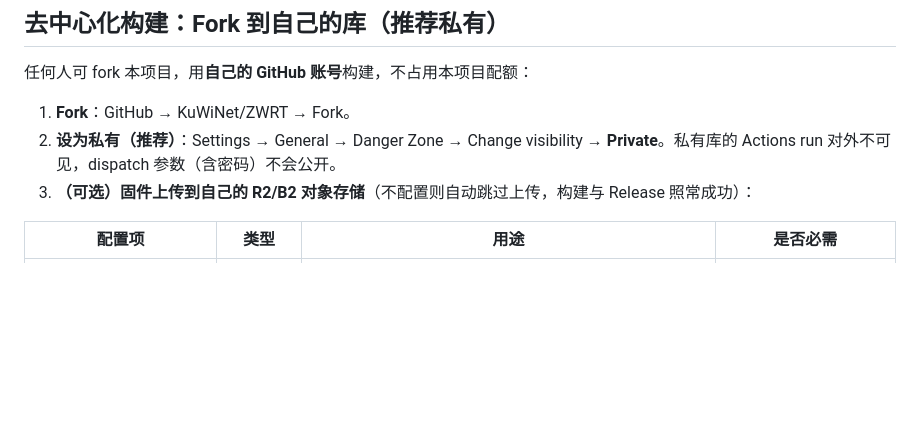
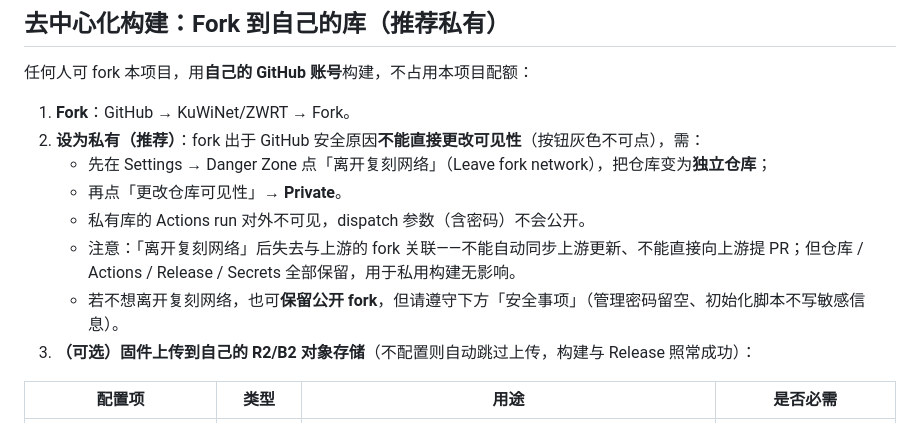
Before and after one commit to KuwiNet/ZWRT, a Markdown page: README.md, the part around the change. Drawn GitHub-style; blank space fills up the shorter version.

Commit message:
docs: 更新 README（fork 私有库 / 安全事项 / 在线构建器 / 去中心化说明）

```diff
--- a/README.md
+++ b/README.md
@@ -84,7 +84,12 @@
 任何人可 fork 本项目，用**自己的 GitHub 账号**构建，不占用本项目配额：
 
 1. **Fork**：GitHub → KuWiNet/ZWRT → Fork。
-2. **设为私有（推荐）**：Settings → General → Danger Zone → Change visibility → **Private**。私有库的 Actions run 对外不可见，dispatch 参数（含密码）不会公开。
+2. **设为私有（推荐）**：fork 出于 GitHub 安全原因**不能直接更改可见性**（按钮灰色不可点），需：
+   - 先在 Settings → Danger Zone 点「离开复刻网络」（Leave fork network），把仓库变为**独立仓库**；
+   - 再点「更改仓库可见性」→ **Private**。
+   - 私有库的 Actions run 对外不可见，dispatch 参数（含密码）不会公开。
+   - 注意：「离开复刻网络」后失去与上游的 fork 关联——不能自动同步上游更新、不能直接向上游提 PR；但仓库 / Actions / Release / Secrets 全部保留，用于私用构建无影响。
+   - 若不想离开复刻网络，也可**保留公开 fork**，但请遵守下方「安全事项」（管理密码留空、初始化脚本不写敏感信息）。
 3. **（可选）固件上传到自己的 R2/B2 对象存储**（不配置则自动跳过上传，构建与 Release 照常成功）：
 
 | 配置项 | 类型 | 用途 | 是否必需 |
```
